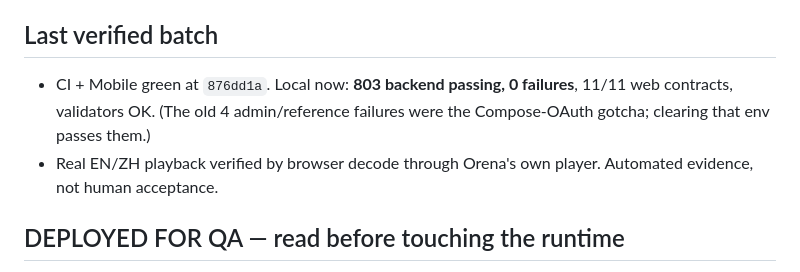
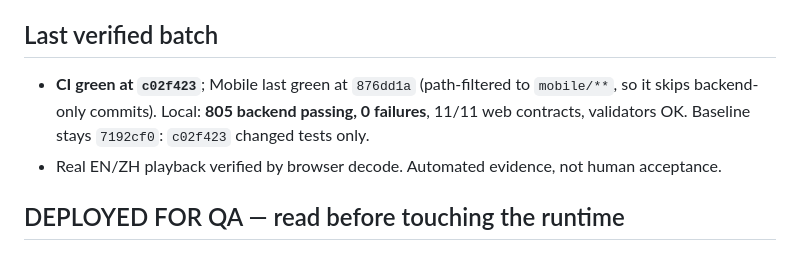
Before and after one commit to CalisJI/ai-writing-coach, a Markdown page: docs/project/CURRENT_HANDOFF.md, the part around the change. Drawn GitHub-style.

Commit message:
docs(memory): CI evidence at c02f423; baseline stays 7192cf0
c02f423 changed tests only, so it is not an application baseline. Mobile
validation is path-filtered to mobile/** and correctly skips backend-only
commits — that is 'not applicable', not a pass to quote.

Co-Authored-By: Claude Opus 5 <noreply@anthropic.com>
Claude-Session: https://claude.ai/code/session_011q54LeZREKETpFZfMhd6p3

```diff
--- a/docs/project/CURRENT_HANDOFF.md
+++ b/docs/project/CURRENT_HANDOFF.md
@@ -26,11 +26,12 @@ or secret values.
 
 ## Last verified batch
 
-- CI + Mobile green at `876dd1a`. Local now: **803 backend passing, 0 failures**,
-  11/11 web contracts, validators OK. (The old 4 admin/reference failures were
-  the Compose-OAuth gotcha; clearing that env passes them.)
-- Real EN/ZH playback verified by browser decode through Orena's own player.
-  Automated evidence, not human acceptance.
+- **CI green at `c02f423`**; Mobile last green at `876dd1a` (path-filtered to
+  `mobile/**`, so it skips backend-only commits). Local: **805 backend passing,
+  0 failures**, 11/11 web contracts, validators OK. Baseline stays `7192cf0`:
+  `c02f423` changed tests only.
+- Real EN/ZH playback verified by browser decode. Automated evidence, not
+  human acceptance.
 
 ## DEPLOYED FOR QA — read before touching the runtime
 
```
